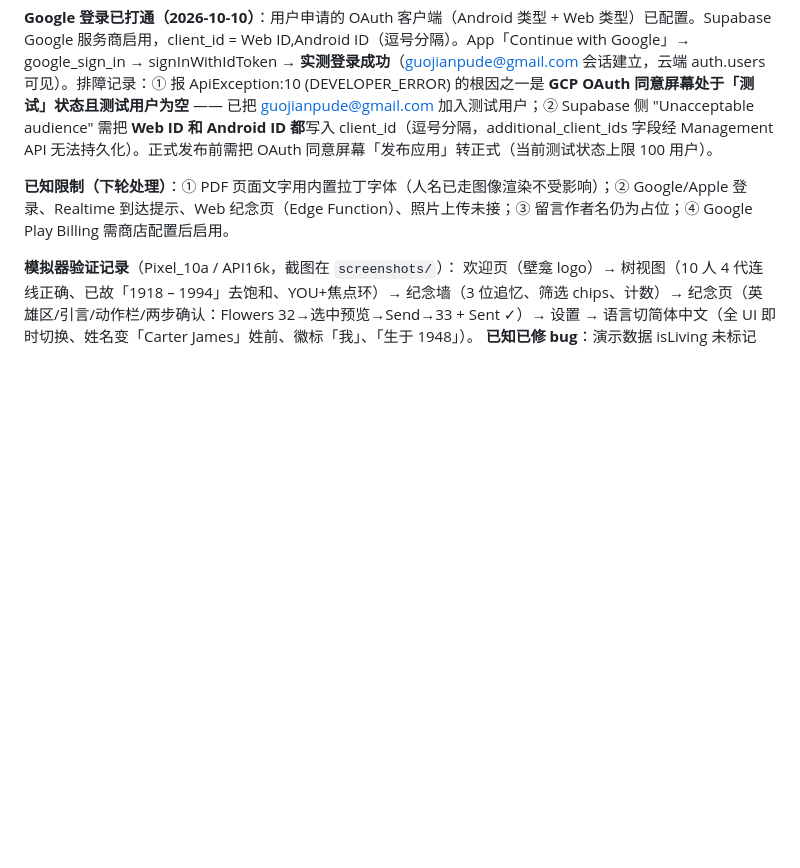
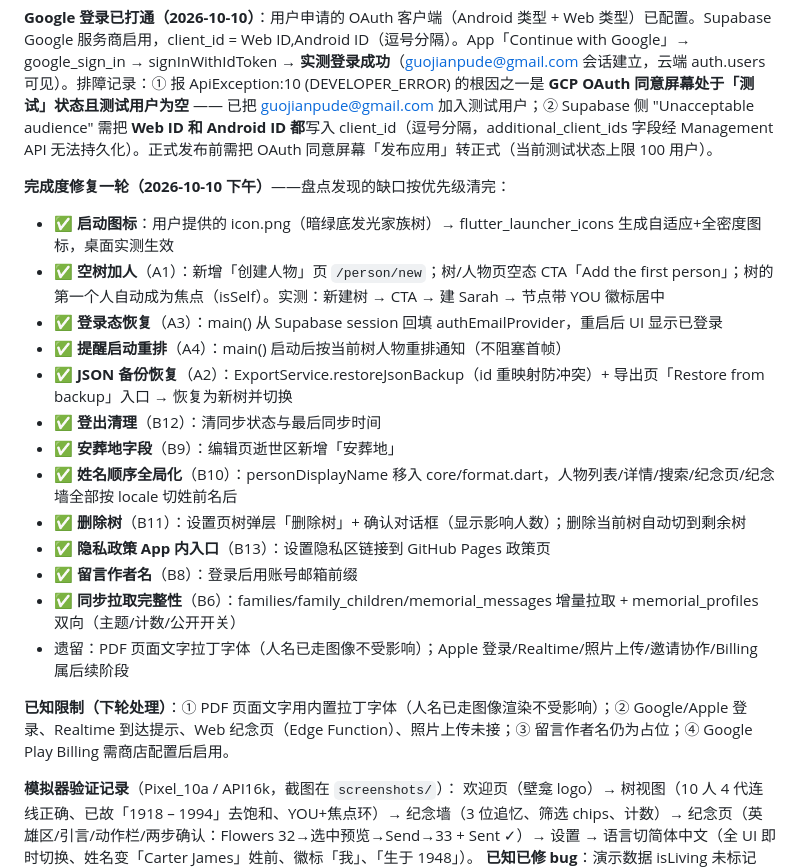
Before and after one commit to shenhuazaiqi/lararium, a Markdown page: PROGRESS.md, the part around the change. GitHub-like rendering; blank space fills up the shorter version.

Commit message:
docs: gap-fix round recorded

```diff
--- a/PROGRESS.md
+++ b/PROGRESS.md
@@ -89,6 +89,21 @@
 
 **Google 登录已打通（2026-10-10）**：用户申请的 OAuth 客户端（Android 类型 + Web 类型）已配置。Supabase Google 服务商启用，client_id = Web ID,Android ID（逗号分隔）。App「Continue with Google」→ google_sign_in → signInWithIdToken → **实测登录成功**（guojianpude@gmail.com 会话建立，云端 auth.users 可见）。排障记录：① 报 ApiException:10 (DEVELOPER_ERROR) 的根因之一是 **GCP OAuth 同意屏幕处于「测试」状态且测试用户为空** —— 已把 guojianpude@gmail.com 加入测试用户；② Supabase 侧 "Unacceptable audience" 需把 **Web ID 和 Android ID 都**写入 client_id（逗号分隔，additional_client_ids 字段经 Management API 无法持久化）。正式发布前需把 OAuth 同意屏幕「发布应用」转正式（当前测试状态上限 100 用户）。
 
+**完成度修复一轮（2026-10-10 下午）**——盘点发现的缺口按优先级清完：
+- ✅ **启动图标**：用户提供的 icon.png（暗绿底发光家族树）→ flutter_launcher_icons 生成自适应+全密度图标，桌面实测生效
+- ✅ **空树加人**（A1）：新增「创建人物」页 `/person/new`；树/人物页空态 CTA「Add the first person」；树的第一个人自动成为焦点（isSelf）。实测：新建树 → CTA → 建 Sarah → 节点带 YOU 徽标居中
+- ✅ **登录态恢复**（A3）：main() 从 Supabase session 回填 authEmailProvider，重启后 UI 显示已登录
+- ✅ **提醒启动重排**（A4）：main() 启动后按当前树人物重排通知（不阻塞首帧）
+- ✅ **JSON 备份恢复**（A2）：ExportService.restoreJsonBackup（id 重映射防冲突）+ 导出页「Restore from backup」入口 → 恢复为新树并切换
+- ✅ **登出清理**（B12）：清同步状态与最后同步时间
+- ✅ **安葬地字段**（B9）：编辑页逝世区新增「安葬地」
+- ✅ **姓名顺序全局化**（B10）：personDisplayName 移入 core/format.dart，人物列表/详情/搜索/纪念页/纪念墙全部按 locale 切姓前名后
+- ✅ **删除树**（B11）：设置页树弹层「删除树」+ 确认对话框（显示影响人数）；删除当前树自动切到剩余树
+- ✅ **隐私政策 App 内入口**（B13）：设置隐私区链接到 GitHub Pages 政策页
+- ✅ **留言作者名**（B8）：登录后用账号邮箱前缀
+- ✅ **同步拉取完整性**（B6）：families/family_children/memorial_messages 增量拉取 + memorial_profiles 双向（主题/计数/公开开关）
+- 遗留：PDF 页面文字拉丁字体（人名已走图像不受影响）；Apple 登录/Realtime/照片上传/邀请协作/Billing 属后续阶段
+
 **已知限制（下轮处理）**：① PDF 页面文字用内置拉丁字体（人名已走图像渲染不受影响）；② Google/Apple 登录、Realtime 到达提示、Web 纪念页（Edge Function）、照片上传未接；③ 留言作者名仍为占位；④ Google Play Billing 需商店配置后启用。
 
 **模拟器验证记录**（Pixel_10a / API16k，截图在 `screenshots/`）：
```
